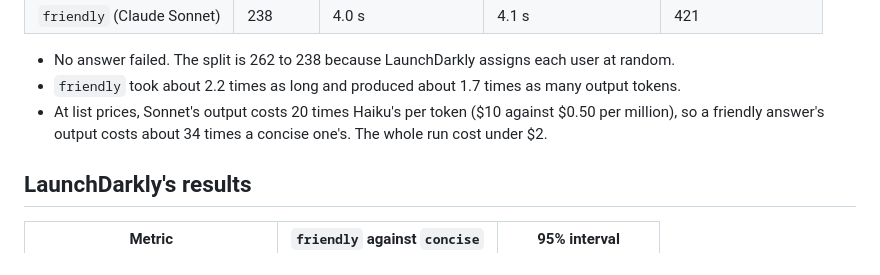
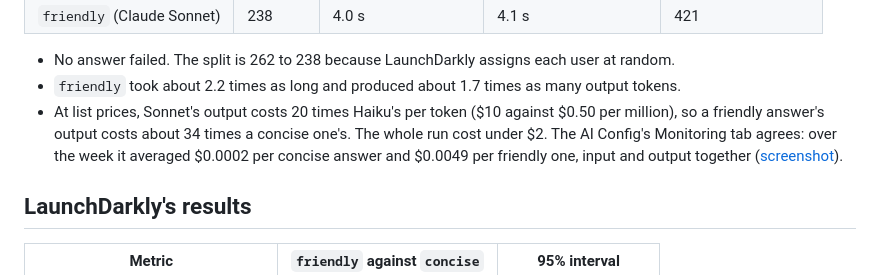
Before and after one commit to bangner/freight-finder, a Markdown page: docs/AI_EXPERIMENT.md, the part around the change. Rendered like a GitHub page.

```diff
--- a/docs/AI_EXPERIMENT.md
+++ b/docs/AI_EXPERIMENT.md
@@ -36,7 +36,7 @@ python scripts/simulate_assistant.py --users 500
 
 - No answer failed. The split is 262 to 238 because LaunchDarkly assigns each user at random.
 - `friendly` took about 2.2 times as long and produced about 1.7 times as many output tokens.
-- At list prices, Sonnet's output costs 20 times Haiku's per token ($10 against $0.50 per million), so a friendly answer's output costs about 34 times a concise one's. The whole run cost under $2.
+- At list prices, Sonnet's output costs 20 times Haiku's per token ($10 against $0.50 per million), so a friendly answer's output costs about 34 times a concise one's. The whole run cost under $2. The AI Config's Monitoring tab agrees: over the week it averaged $0.0002 per concise answer and $0.0049 per friendly one, input and output together ([screenshot](images/ld-ai-monitoring.png)).
 
 ## LaunchDarkly's results
 
```
Also changed, not shown: docs/EXPERIMENT.md (+4 -0 lines), docs/LAUNCHDARKLY_SETUP.md (+4 -0 lines), docs/images/ld-ai-monitoring.png (added), docs/images/ld-eta-targeting.png (added), docs/images/ld-hos-experiment.png (added).
